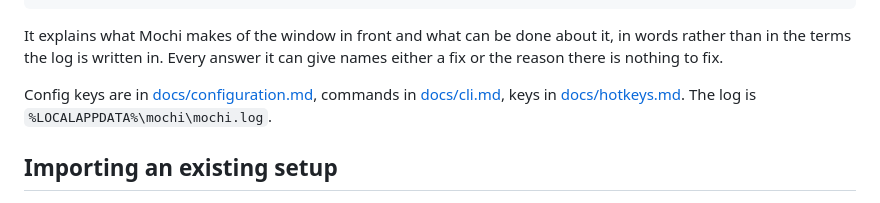
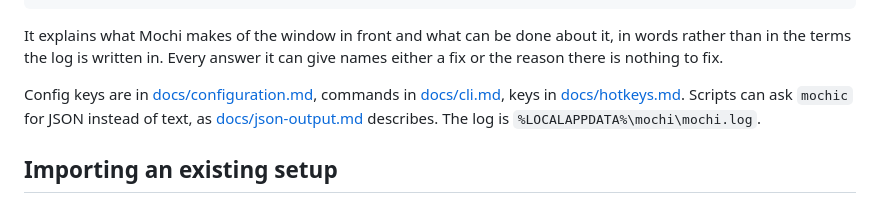
Before and after one commit to dominikkoenitzer/Mochi, a Markdown page: README.md, the part around the change. Drawn GitHub-style.

Commit message:
Document the mochic JSON output

```diff
--- a/README.md
+++ b/README.md
@@ -172,8 +172,10 @@ it, in words rather than in the terms the log is written in. Every answer it can
 give names either a fix or the reason there is nothing to fix.
 
 Config keys are in [docs/configuration.md](docs/configuration.md), commands in
-[docs/cli.md](docs/cli.md), keys in [docs/hotkeys.md](docs/hotkeys.md). The log
-is `%LOCALAPPDATA%\mochi\mochi.log`.
+[docs/cli.md](docs/cli.md), keys in [docs/hotkeys.md](docs/hotkeys.md). Scripts
+can ask `mochic` for JSON instead of text, as
+[docs/json-output.md](docs/json-output.md) describes. The log is
+`%LOCALAPPDATA%\mochi\mochi.log`.
 
 ## Importing an existing setup
 
```
Also changed, not shown: docs/cli.md (+9 -5 lines), docs/json-output.md (added, +236 -0 lines).
